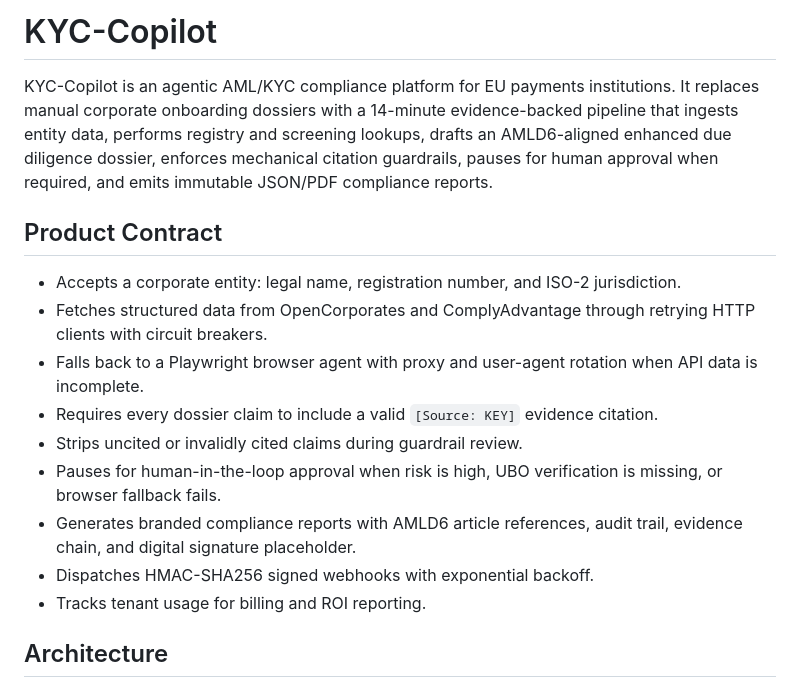
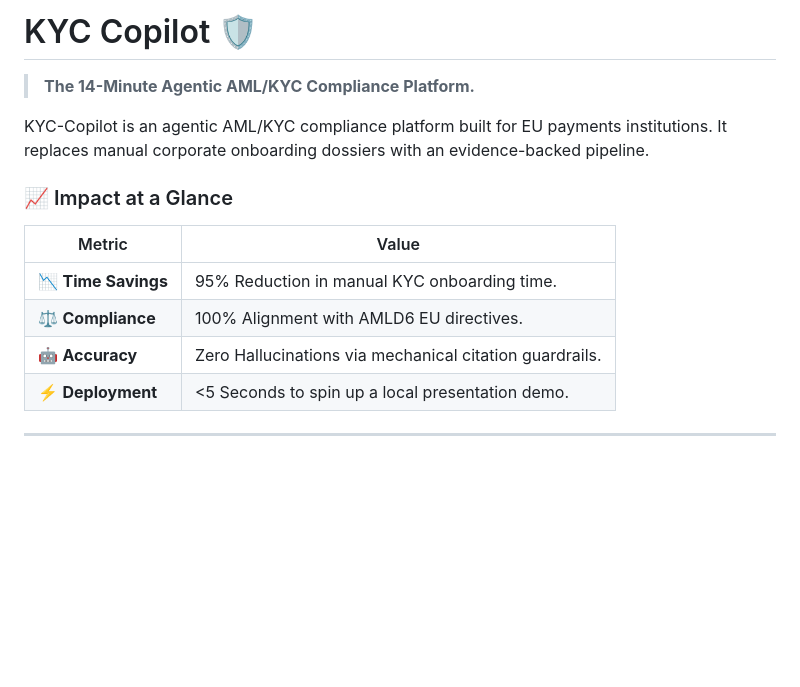
Before and after one commit to kakashi3lite/kyc-copilot, a Markdown page: README.md, the part around one of its changes. Rendered like a GitHub page; blank space fills up the shorter version.

```diff
--- a/README.md
+++ b/README.md
@@ -1,18 +1,16 @@
-# KYC-Copilot
+# KYC Copilot 🛡️
 
-KYC-Copilot is an agentic AML/KYC compliance platform for EU payments institutions. It replaces manual corporate onboarding dossiers with a 14-minute evidence-backed pipeline that ingests entity data, performs registry and screening lookups, drafts an AMLD6-aligned enhanced due diligence dossier, enforces mechanical citation guardrails, pauses for human approval when required, and emits immutable JSON/PDF compliance reports.
+> **The 14-Minute Agentic AML/KYC Compliance Platform.**
 
-## Product Contract
+KYC-Copilot is an agentic AML/KYC compliance platform built for EU payments institutions. It replaces manual corporate onboarding dossiers with an evidence-backed pipeline.
 
-- Accepts a corporate entity: legal name, registration number, and ISO-2 jurisdiction.
-- Fetches structured data from OpenCorporates and ComplyAdvantage through retrying HTTP clients with circuit breakers.
-- Falls back to a Playwright browser agent with proxy and user-agent rotation when API data is incomplete.
-- Requires every dossier claim to include a valid `[Source: KEY]` evidence citation.
-- Strips uncited or invalidly cited claims during guardrail review.
-- Pauses for human-in-the-loop approval when risk is high, UBO verification is missing, or browser fallback fails.
-- Generates branded compliance reports with AMLD6 article references, audit trail, evidence chain, and digital signature placeholder.
-- Dispatches HMAC-SHA256 signed webhooks with exponential backoff.
-- Tracks tenant usage for billing and ROI reporting.
+### 📈 Impact at a Glance
+| Metric | Value |
+|--------|-------|
+| 📉 **Time Savings** | 95% Reduction in manual KYC onboarding time. |
+| ⚖️ **Compliance** | 100% Alignment with AMLD6 EU directives. |
+| 🤖 **Accuracy** | Zero Hallucinations via mechanical citation guardrails. |
+| ⚡ **Deployment** | <5 Seconds to spin up a local presentation demo. |
 
-## Architecture
+---
 
```
Also changed, not shown: other parts of README.md (+85 -106 lines).
